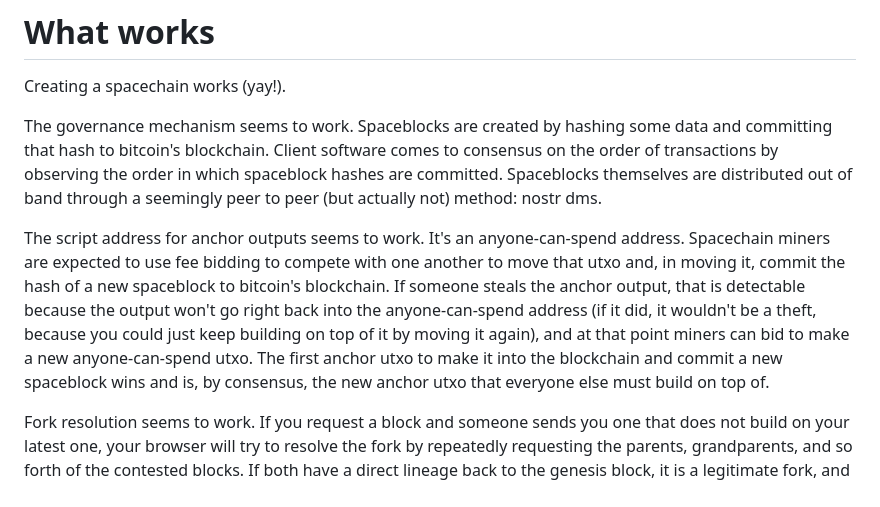
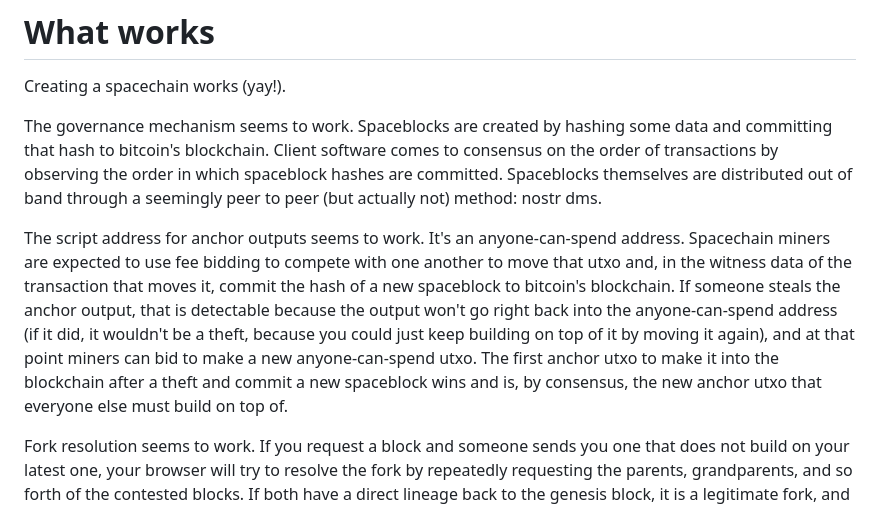
Before and after one commit to supertestnet/spacechain-launcher, a Markdown page: README.md, the part around the change. GitHub-like rendering.

```diff
--- a/README.md
+++ b/README.md
@@ -11,7 +11,7 @@ Creating a spacechain works (yay!).
 
 The governance mechanism seems to work. Spaceblocks are created by hashing some data and committing that hash to bitcoin's blockchain. Client software comes to consensus on the order of transactions by observing the order in which spaceblock hashes are committed. Spaceblocks themselves are distributed out of band through a seemingly peer to peer (but actually not) method: nostr dms.
 
-The script address for anchor outputs seems to work. It's an anyone-can-spend address. Spacechain miners are expected to use fee bidding to compete with one another to move that utxo and, in moving it, commit the hash of a new spaceblock to bitcoin's blockchain. If someone steals the anchor output, that is detectable because the output won't go right back into the anyone-can-spend address (if it did, it wouldn't be a theft, because you could just keep building on top of it by moving it again), and at that point miners can bid to make a new anyone-can-spend utxo. The first anchor utxo to make it into the blockchain and commit a new spaceblock wins and is, by consensus, the new anchor utxo that everyone else must build on top of.
+The script address for anchor outputs seems to work. It's an anyone-can-spend address. Spacechain miners are expected to use fee bidding to compete with one another to move that utxo and, in the witness data of the transaction that moves it, commit the hash of a new spaceblock to bitcoin's blockchain. If someone steals the anchor output, that is detectable because the output won't go right back into the anyone-can-spend address (if it did, it wouldn't be a theft, because you could just keep building on top of it by moving it again), and at that point miners can bid to make a new anyone-can-spend utxo. The first anchor utxo to make it into the blockchain after a theft and commit a new spaceblock wins and is, by consensus, the new anchor utxo that everyone else must build on top of.
 
 Fork resolution seems to work. If you request a block and someone sends you one that does not build on your latest one, your browser will try to resolve the fork by repeatedly requesting the parents, grandparents, and so forth of the contested blocks. If both have a direct lineage back to the genesis block, it is a legitimate fork, and which one to follow is decided first by which one is longer, and, if the chains are the same length, by which chain's anchor transaction comes first at the moment of the fork.
 
```
